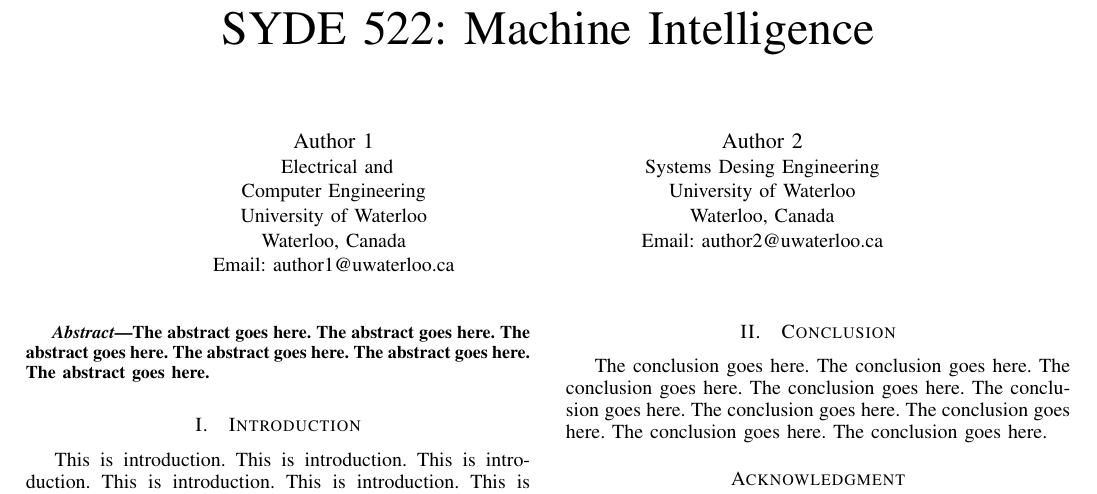
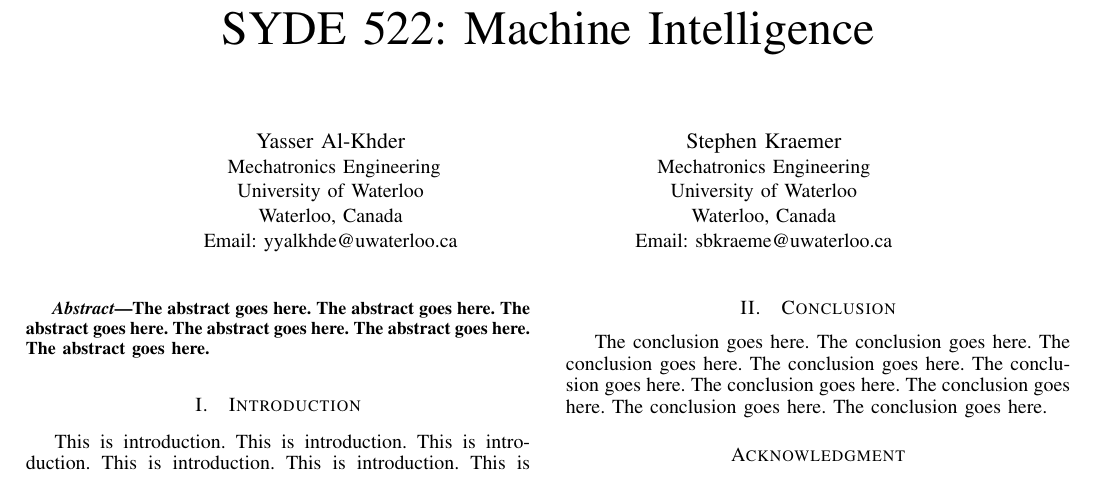
Before and after one commit to yalkhder/suggestr, a LaTeX paper (doc/report.tex): part of the page, cut so that both start at the same text. Compiled offline with pdfLaTeX.

Commit message:
added authors

```diff
--- a/doc/report.tex
+++ b/doc/report.tex
@@ -359,17 +359,17 @@
 % use a multiple column layout for up to three different
 % affiliations
 \author{
-\IEEEauthorblockN{Author 1}
-\IEEEauthorblockA{ Electrical and\\Computer Engineering\\
+\IEEEauthorblockN{Yasser Al-Khder}
+\IEEEauthorblockA{ Mechatronics Engineering\\
 University of Waterloo\\
 Waterloo, Canada\\
-Email: author1@uwaterloo.ca}
+Email: yyalkhde@uwaterloo.ca}
 \and
-\IEEEauthorblockN{Author 2}
-\IEEEauthorblockA{Systems Desing Engineering\\
+\IEEEauthorblockN{Stephen Kraemer}
+\IEEEauthorblockA{Mechatronics Engineering\\
 University of Waterloo\\
 Waterloo, Canada\\
-Email: author2@uwaterloo.ca}
+Email: sbkraeme@uwaterloo.ca}
 }
 
 % conference papers do not typically use \thanks and this command
```
